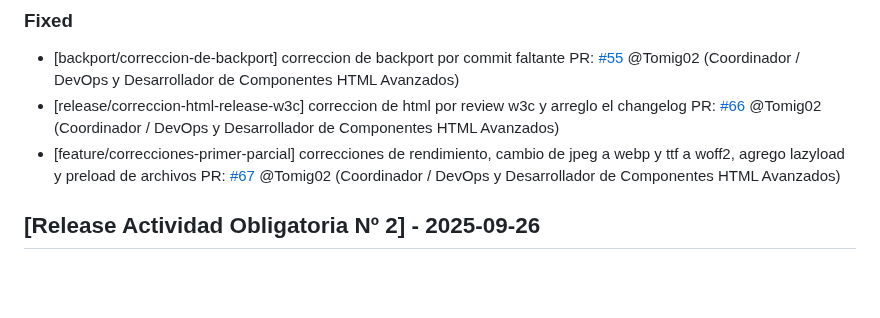
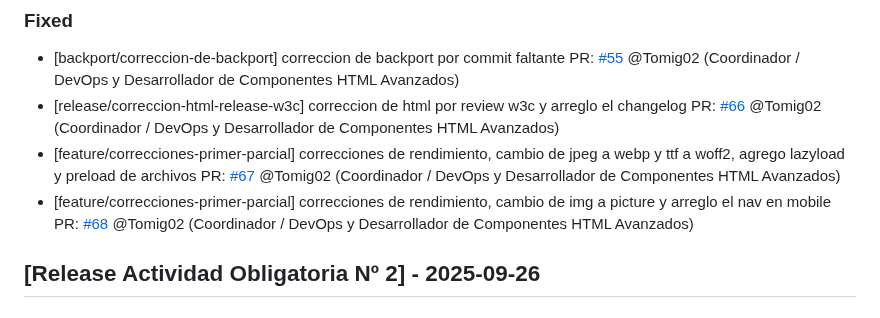
Before and after one commit to Thallys8/turismo-buenos-aires, a Markdown page: changelog.md, the part around the change. Rendered like a GitHub page; blank space fills up the shorter version.

Commit message:
changelog

```diff
--- a/changelog.md
+++ b/changelog.md
@@ -36,6 +36,8 @@ PR: [#55](https://github.com/Thallys8/turismo-buenos-aires/pull/55) @Tomig02 (Co
 PR: [#66](https://github.com/Thallys8/turismo-buenos-aires/pull/66) @Tomig02 (Coordinador / DevOps y Desarrollador de Componentes HTML Avanzados)
 - [feature/correcciones-primer-parcial] correcciones de rendimiento, cambio de jpeg a webp y ttf a woff2, agrego lazyload y preload de archivos
 PR: [#67](https://github.com/Thallys8/turismo-buenos-aires/pull/67) @Tomig02 (Coordinador / DevOps y Desarrollador de Componentes HTML Avanzados)
+- [feature/correcciones-primer-parcial] correcciones de rendimiento, cambio de img a picture y arreglo el nav en mobile
+PR: [#68](https://github.com/Thallys8/turismo-buenos-aires/pull/68) @Tomig02 (Coordinador / DevOps y Desarrollador de Componentes HTML Avanzados)
 
 
 ## [Release Actividad Obligatoria Nº 2] - 2025-09-26
```
